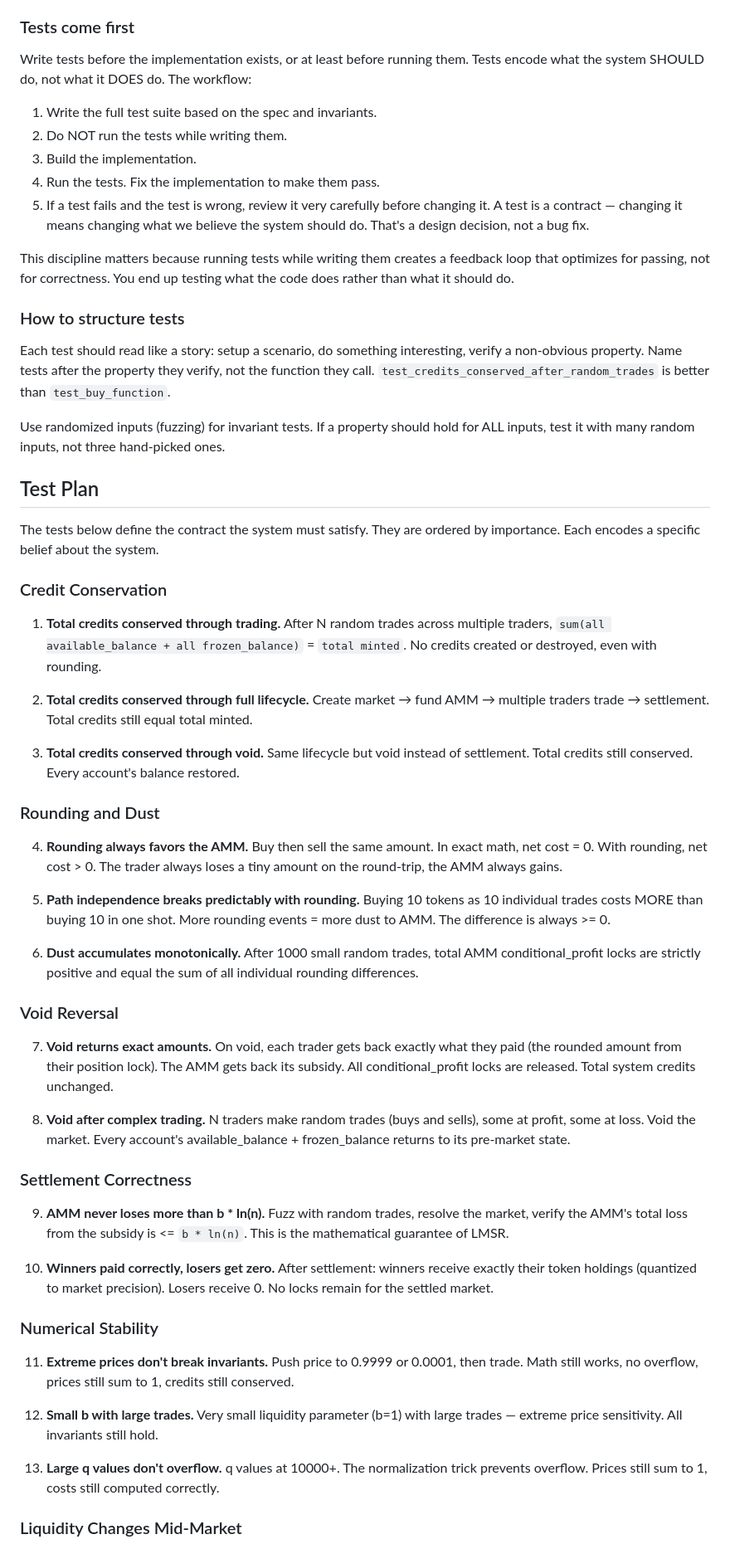
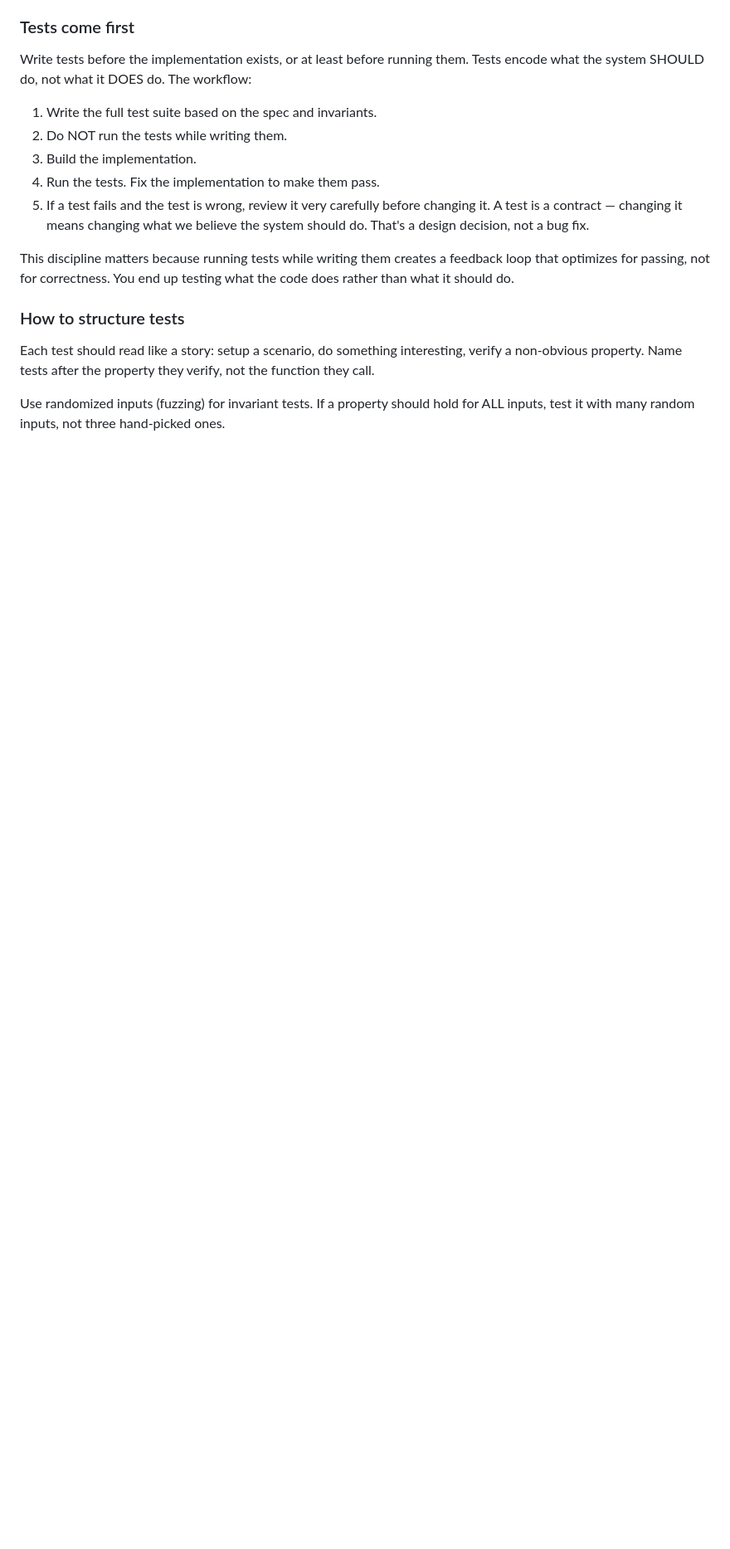
Before and after one commit to futarchy-fi/agents, a Markdown page: CONTRIBUTING.md, the part around one of its changes. Shown at 83% size. Drawn GitHub-style; blank space fills up the shorter version.

```diff
--- a/CONTRIBUTING.md
+++ b/CONTRIBUTING.md
@@ -42,49 +42,6 @@ This discipline matters because running tests while writing them creates a feedb
 
 ### How to structure tests
 
-Each test should read like a story: setup a scenario, do something interesting, verify a non-obvious property. Name tests after the property they verify, not the function they call. `test_credits_conserved_after_random_trades` is better than `test_buy_function`.
+Each test should read like a story: setup a scenario, do something interesting, verify a non-obvious property. Name tests after the property they verify, not the function they call.
 
 Use randomized inputs (fuzzing) for invariant tests. If a property should hold for ALL inputs, test it with many random inputs, not three hand-picked ones.
-
-## Test Plan
-
-The tests below define the contract the system must satisfy. They are ordered by importance. Each encodes a specific belief about the system.
-
-### Credit Conservation
-
-1. **Total credits conserved through trading.** After N random trades across multiple traders, `sum(all available_balance + all frozen_balance)` = `total minted`. No credits created or destroyed, even with rounding.
-
-2. **Total credits conserved through full lifecycle.** Create market → fund AMM → multiple traders trade → settlement. Total credits still equal total minted.
-
-3. **Total credits conserved through void.** Same lifecycle but void instead of settlement. Total credits still conserved. Every account's balance restored.
-
-### Rounding and Dust
-
-4. **Rounding always favors the AMM.** Buy then sell the same amount. In exact math, net cost = 0. With rounding, net cost > 0. The trader always loses a tiny amount on the round-trip, the AMM always gains.
-
-5. **Path independence breaks predictably with rounding.** Buying 10 tokens as 10 individual trades costs MORE than buying 10 in one shot. More rounding events = more dust to AMM. The difference is always >= 0.
-
-6. **Dust accumulates monotonically.** After 1000 small random trades, total AMM conditional_profit locks are strictly positive and equal the sum of all individual rounding differences.
-
-### Void Reversal
-
-7. **Void returns exact amounts.** On void, each trader gets back exactly what they paid (the rounded amount from their position lock). The AMM gets back its subsidy. All conditional_profit locks are released. Total system credits unchanged.
-
-8. **Void after complex trading.** N traders make random trades (buys and sells), some at profit, some at loss. Void the market. Every account's available_balance + frozen_balance returns to its pre-market state.
-
-### Settlement Correctness
-
-9. **AMM never loses more than b * ln(n).** Fuzz with random trades, resolve the market, verify the AMM's total loss from the subsidy is <= `b * ln(n)`. This is the mathematical guarantee of LMSR.
-
-10. **Winners paid correctly, losers get zero.** After settlement: winners receive exactly their token holdings (quantized to market precision). Losers receive 0. No locks remain for the settled market.
-
-### Numerical Stability
-
-11. **Extreme prices don't break invariants.** Push price to 0.9999 or 0.0001, then trade. Math still works, no overflow, prices still sum to 1, credits still conserved.
-
-12. **Small b with large trades.** Very small liquidity parameter (b=1) with large trades — extreme price sensitivity. All invariants still hold.
-
-13. **Large q values don't overflow.** q values at 10000+. The normalization trick prevents overflow. Prices still sum to 1, costs still computed correctly.
-
-### Liquidity Changes Mid-Market
-
```
Also changed, not shown: other parts of CONTRIBUTING.md (+6 -27 lines), core/TEST_PLAN.md (added, +63 -0 lines).
